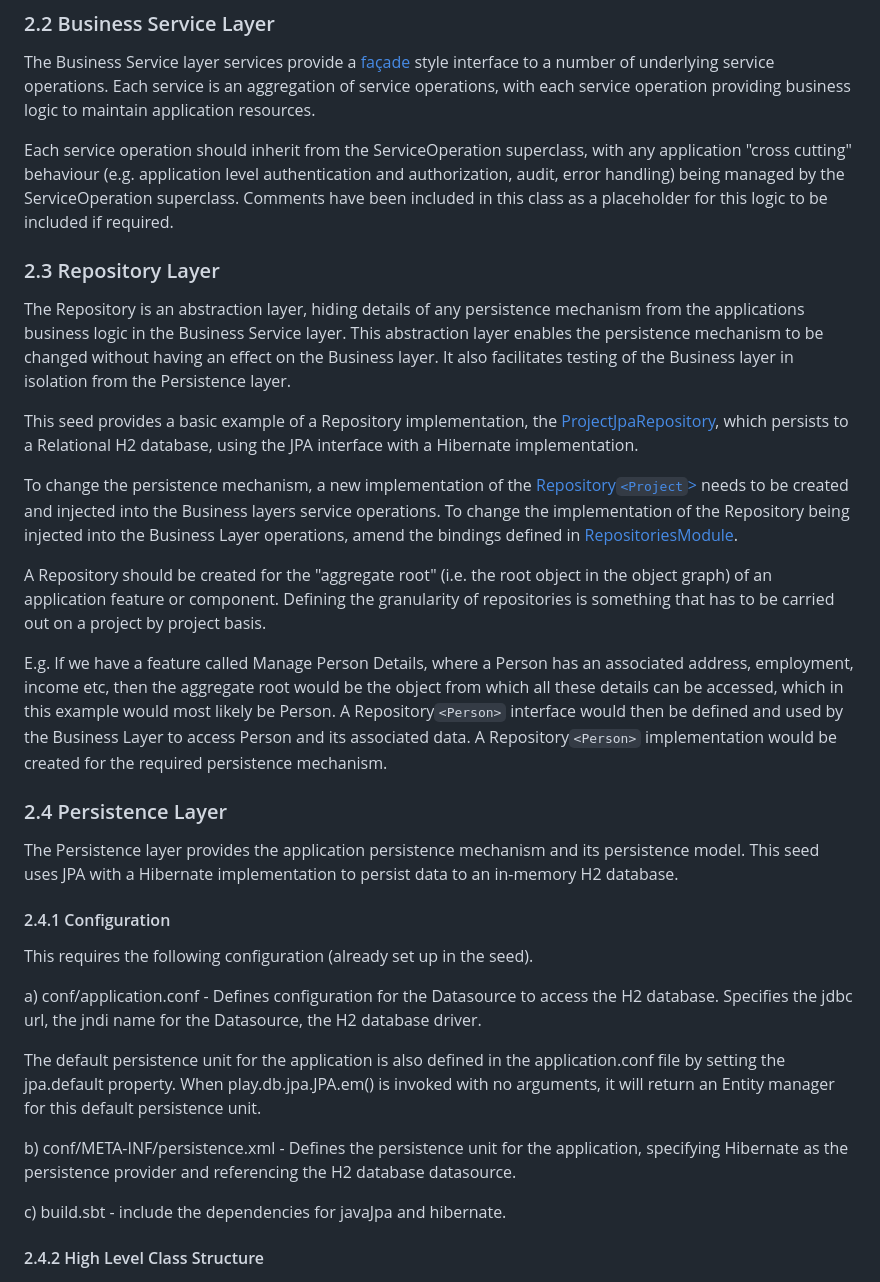
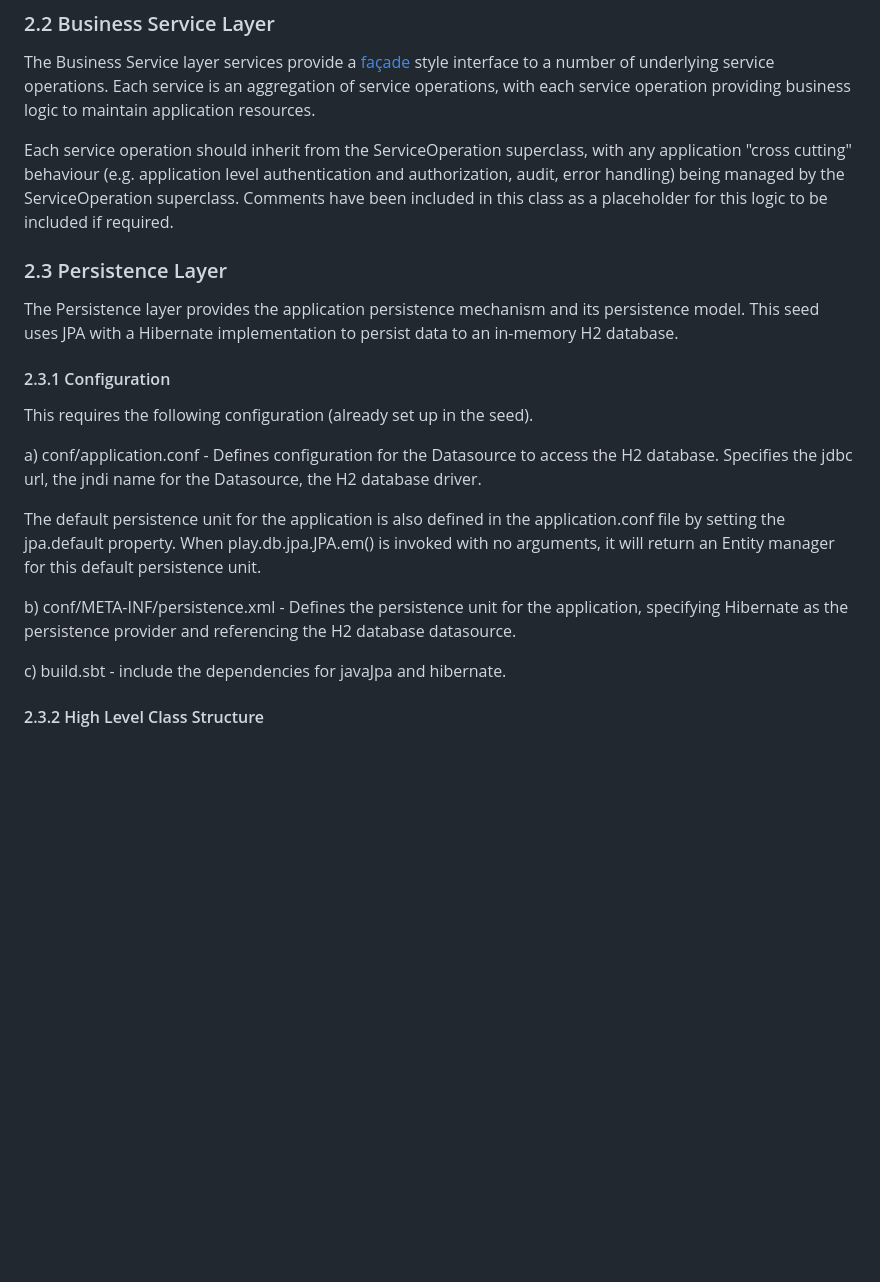
Before and after one commit to scrappy1987/apprentice, a Markdown page: readme.md, the part around the change printed below. Drawn GitHub-style; blank space fills up the shorter version.

```diff
--- a/readme.md
+++ b/readme.md
@@ -76,25 +75,13 @@ The Business Service layer services provide a [façade](https://en.wikipedia.org
 
 Each service operation should inherit from the ServiceOperation superclass, with any application "cross cutting" behaviour (e.g. application level authentication and authorization, audit, error handling) being managed by the ServiceOperation superclass. Comments have been included in this class as a placeholder for this logic to be included if required.
 
-<a name="RepositoryLayer"></a>
-### 2.3 Repository Layer ###
-
-The Repository is an abstraction layer, hiding details of any persistence mechanism from the applications business logic in the Business Service layer. This abstraction layer enables the persistence mechanism to be changed without having an effect on the Business layer. It also facilitates testing of the Business layer in isolation from the Persistence layer.
-
-This seed provides a basic example of a Repository implementation, the [ProjectJpaRepository](./svc/app/models/repository/jpa/ProjectJpaRepository.java), which persists to a Relational H2 database, using the JPA interface with a Hibernate implementation.
-
-To change the persistence mechanism, a new implementation of the [Repository`<Project`>](./svc/app/models/services/project/ProjectRepository.java) needs to be created and injected into the Business layers service operations. To change the implementation of the Repository being injected into the Business Layer operations, amend the bindings defined in [RepositoriesModule](./svc/app/util/inject/play/RepositoriesModule.java).
-
-A Repository should be created for the "aggregate root" (i.e. the root object in the object graph) of an application feature or component. Defining the granularity of repositories is something that has to be carried out on a project by project basis.
-
-E.g. If we have a feature called Manage Person Details, where a Person has an associated address, employment, income etc, then the aggregate root would be the object from which all these details can be accessed, which in this example would most likely be Person. A Repository`<Person>` interface would then be defined and used by the Business Layer to access Person and its associated data. A Repository`<Person>` implementation would be created for the required persistence mechanism.
 
 <a name="PersistenceLayer"></a>
-### 2.4 Persistence Layer ###
+### 2.3 Persistence Layer ###
 
 The Persistence layer provides the application persistence mechanism and its persistence model. This seed uses JPA with a Hibernate implementation to persist data to an in-memory H2 database.
 
-#### 2.4.1 Configuration ####
+#### 2.3.1 Configuration ####
 
 This requires the following configuration (already set up in the seed).
 
@@ -106,7 +93,7 @@ b) conf/META-INF/persistence.xml - Defines the persistence unit for the applicat
 
 c) build.sbt - include the dependencies for javaJpa and hibernate.
 
-#### 2.4.2 High Level Class Structure ####
+#### 2.3.2 High Level Class Structure ####
 ![](./docs/img/persistence.gif)
 
 *GenericReadOnlyDao*: Base class for all application Data access objects, providing methods to find, list and search for entities. An EntityManager instance is made available through the EntityManagerProvider factory class. This is obtained from the play.db.jpa.JPA.em() static method returning an entity manager instance for the currently running thread.
```
Also changed, not shown: other parts of readme.md (+0 -1 lines), docs/img/play.gif.
